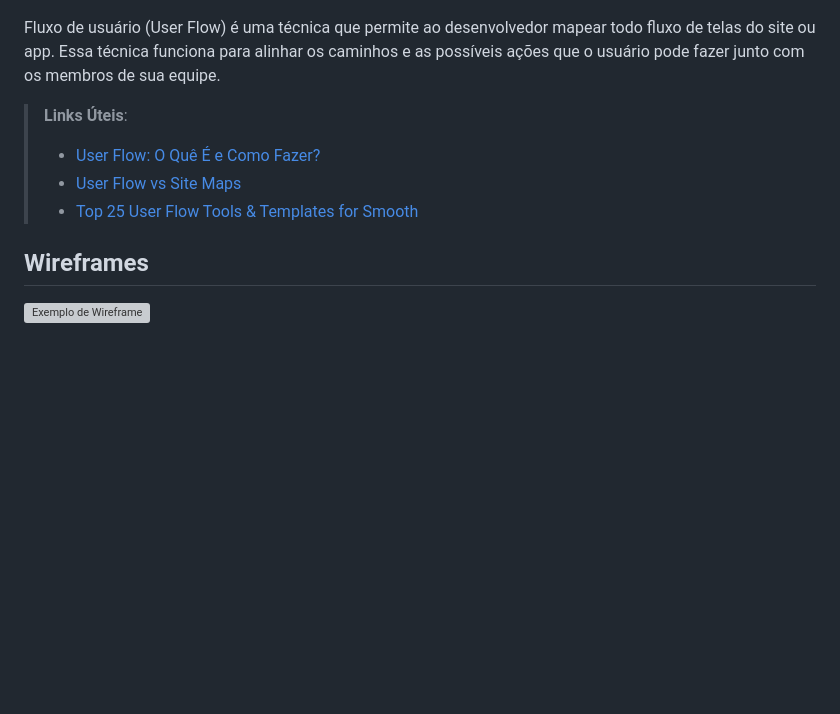
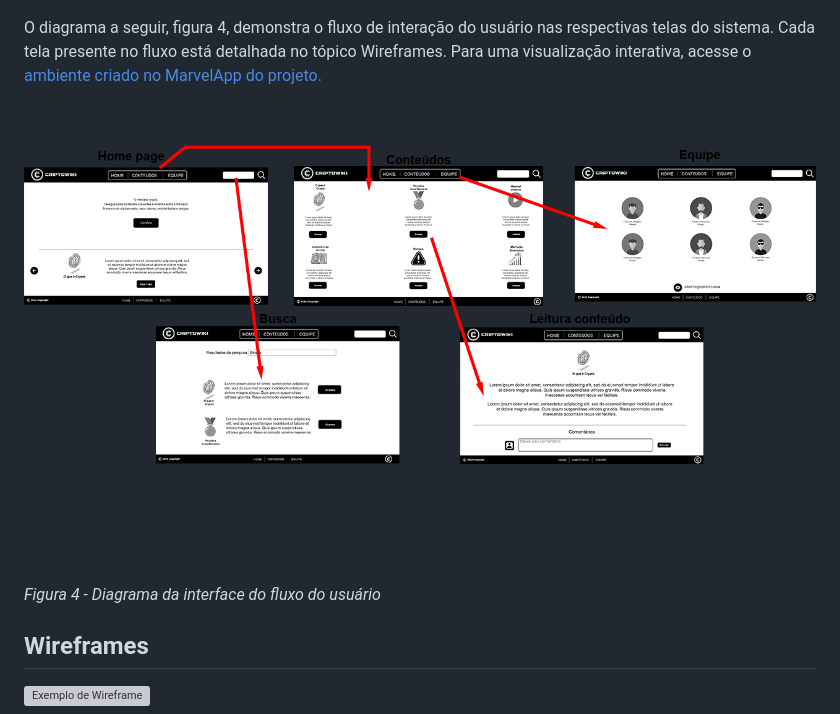
Before and after one commit to ICEI-PUC-Minas-PMV-ADS/criptowiki, a Markdown page: docs/04-Projeto de Interface.md, the part around the change. Drawn GitHub-style; pictures changed too: docs/img/Figura 4 - Diagrama da interface do fluxo do usuário.png (added); blank space fills up the shorter version; grey boxes are pictures that could not be loaded.

Commit message:
doc 04

```diff
--- a/docs/04-Projeto de Interface.md
+++ b/docs/04-Projeto de Interface.md
@@ -11,12 +11,9 @@ Visão geral da interação do usuário pelas telas do sistema e protótipo inte
 
 ![Exemplo de UserFlow](img/userflow.jpg)
 
-Fluxo de usuário (User Flow) é uma técnica que permite ao desenvolvedor mapear todo fluxo de telas do site ou app. Essa técnica funciona para alinhar os caminhos e as possíveis ações que o usuário pode fazer junto com os membros de sua equipe.
-
-> **Links Úteis**:
-> - [User Flow: O Quê É e Como Fazer?](https://medium.com/7bits/fluxo-de-usu%C3%A1rio-user-flow-o-que-%C3%A9-como-fazer-79d965872534)
-> - [User Flow vs Site Maps](http://designr.com.br/sitemap-e-user-flow-quais-as-diferencas-e-quando-usar-cada-um/)
-> - [Top 25 User Flow Tools & Templates for Smooth](https://www.mockplus.com/blog/post/user-flow-tools)
+O diagrama a seguir, figura 4, demonstra o fluxo de interação do usuário nas respectivas telas do sistema. Cada tela presente no fluxo está detalhada no tópico Wireframes. Para uma visualização interativa, acesse o [ambiente criado no MarvelApp do projeto.](https://marvelapp.com/prototype/2ea3h886/screen/86283089)
+![Figura 4 - Diagrama da interface do fluxo do usuário](./img/Figura%204%20-%20Diagrama%20da%20interface%20do%20fluxo%20do%20usu%C3%A1rio.png)
+*Figura 4 - Diagrama da interface do fluxo do usuário*
 
 
 ## Wireframes
```
